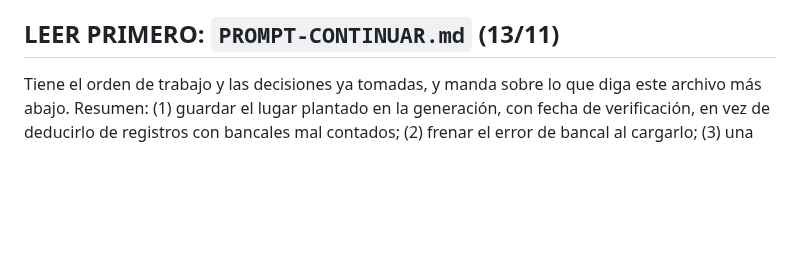
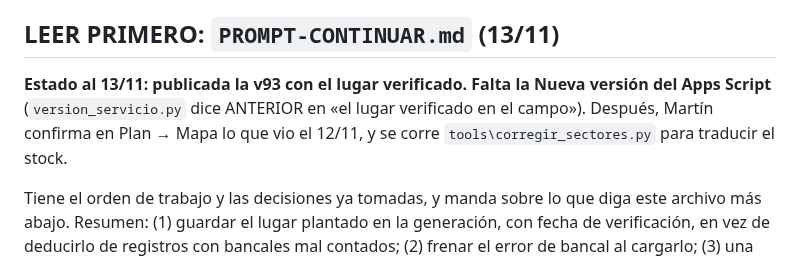
Before and after one commit to MartinTrigo/MonAgric, a Markdown page: PENDIENTES.md, the part around the change. Drawn GitHub-style; blank space fills up the shorter version.

```diff
--- a/PENDIENTES.md
+++ b/PENDIENTES.md
@@ -22,6 +22,11 @@ chacra, la credencial y lo pendiente de enviar de AMA.
   `economia` y `_archivo\horas-bioma`. Se restauró el 29/10 y quedó igual a GitHub.
 
 ## LEER PRIMERO: `PROMPT-CONTINUAR.md` (13/11)
+
+**Estado al 13/11: publicada la v93 con el lugar verificado. Falta la Nueva
+versión del Apps Script** (`version_servicio.py` dice ANTERIOR en «el lugar
+verificado en el campo»). Después, Martín confirma en Plan → Mapa lo que vio
+el 12/11, y se corre `tools\corregir_sectores.py` para traducir el stock.
 
 Tiene el orden de trabajo y las decisiones ya tomadas, y manda sobre lo que
 diga este archivo más abajo. Resumen: (1) guardar el lugar plantado en la
```
Also changed, not shown: CLAUDE.md (+19 -0 lines), PROMPT-CONTINUAR.md (+1 -2 lines).
